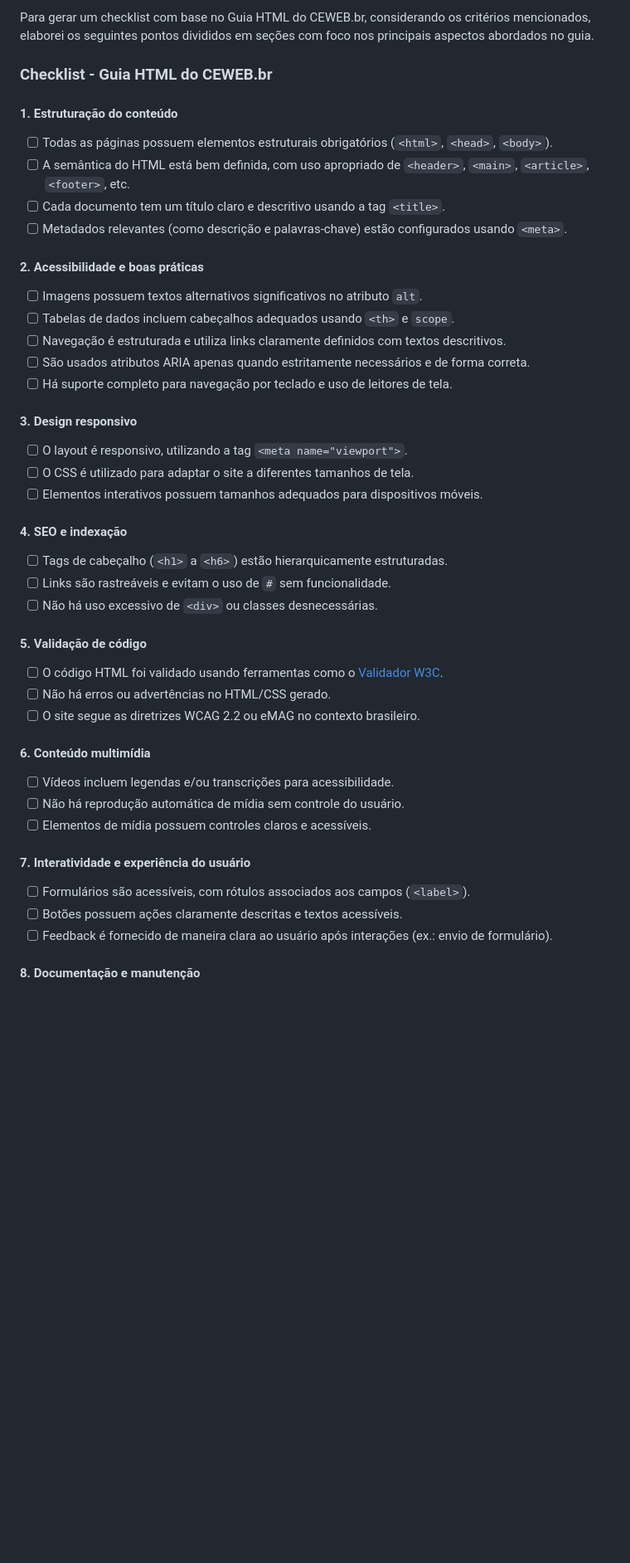
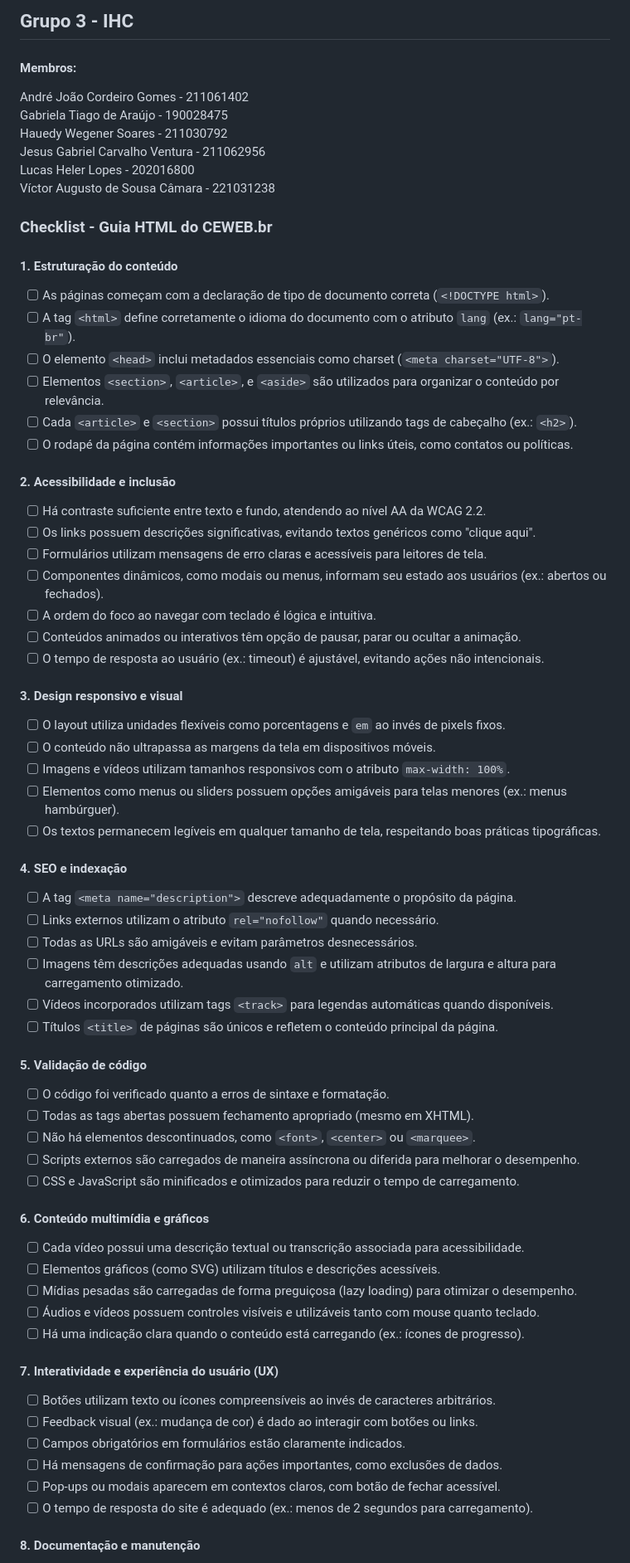
Before and after one commit to victorcamaraa/teste, a Markdown page: README.md, the part around one of its changes. Shown at 83% size. Rendered like a GitHub page; blank space fills up the shorter version.

```diff
--- a/README.md
+++ b/README.md
@@ -1,43 +1,66 @@
-Para gerar um checklist com base no Guia HTML do CEWEB.br, considerando os critérios mencionados, elaborei os seguintes pontos divididos em seções com foco nos principais aspectos abordados no guia.
+## Grupo 3 - IHC
+#### Membros:
+André João Cordeiro Gomes - 211061402\
+Gabriela Tiago de Araújo - 190028475\
+Hauedy Wegener Soares - 211030792\
+Jesus Gabriel Carvalho Ventura - 211062956\
+Lucas Heler Lopes - 202016800\
+Víctor Augusto de Sousa Câmara - 221031238
 
 ### **Checklist - Guia HTML do CEWEB.br**
 
 #### **1. Estruturação do conteúdo**
-- [ ] Todas as páginas possuem elementos estruturais obrigatórios (`<html>`, `<head>`, `<body>`).
-- [ ] A semântica do HTML está bem definida, com uso apropriado de `<header>`, `<main>`, `<article>`, `<footer>`, etc.
-- [ ] Cada documento tem um título claro e descritivo usando a tag `<title>`.
-- [ ] Metadados relevantes (como descrição e palavras-chave) estão configurados usando `<meta>`.
+- [ ] As páginas começam com a declaração de tipo de documento correta (`<!DOCTYPE html>`).
+- [ ] A tag `<html>` define corretamente o idioma do documento com o atributo `lang` (ex.: `lang="pt-br"`).
+- [ ] O elemento `<head>` inclui metadados essenciais como charset (`<meta charset="UTF-8">`).
+- [ ] Elementos `<section>`, `<article>`, e `<aside>` são utilizados para organizar o conteúdo por relevância.
+- [ ] Cada `<article>` e `<section>` possui títulos próprios utilizando tags de cabeçalho (ex.: `<h2>`).
+- [ ] O rodapé da página contém informações importantes ou links úteis, como contatos ou políticas.
 
-#### **2. Acessibilidade e boas práticas**
-- [ ] Imagens possuem textos alternativos significativos no atributo `alt`.
-- [ ] Tabelas de dados incluem cabeçalhos adequados usando `<th>` e `scope`.
-- [ ] Navegação é estruturada e utiliza links claramente definidos com textos descritivos.
-- [ ] São usados atributos ARIA apenas quando estritamente necessários e de forma correta.
-- [ ] Há suporte completo para navegação por teclado e uso de leitores de tela.
+#### **2. Acessibilidade e inclusão**
+- [ ] Há contraste suficiente entre texto e fundo, atendendo ao nível AA da WCAG 2.2.
+- [ ] Os links possuem descrições significativas, evitando textos genéricos como "clique aqui".
+- [ ] Formulários utilizam mensagens de erro claras e acessíveis para leitores de tela.
+- [ ] Componentes dinâmicos, como modais ou menus, informam seu estado aos usuários (ex.: abertos ou fechados).
+- [ ] A ordem do foco ao navegar com teclado é lógica e intuitiva.
+- [ ] Conteúdos animados ou interativos têm opção de pausar, parar ou ocultar a animação.
+- [ ] O tempo de resposta ao usuário (ex.: timeout) é ajustável, evitando ações não intencionais.
 
-#### **3. Design responsivo**
-- [ ] O layout é responsivo, utilizando a tag `<meta name="viewport">`.
-- [ ] O CSS é utilizado para adaptar o site a diferentes tamanhos de tela.
-- [ ] Elementos interativos possuem tamanhos adequados para dispositivos móveis.
+#### **3. Design responsivo e visual**
+- [ ] O layout utiliza unidades flexíveis como porcentagens e `em` ao invés de pixels fixos.
+- [ ] O conteúdo não ultrapassa as margens da tela em dispositivos móveis.
+- [ ] Imagens e vídeos utilizam tamanhos responsivos com o atributo `max-width: 100%`.
+- [ ] Elementos como menus ou sliders possuem opções amigáveis para telas menores (ex.: menus hambúrguer).
+- [ ] Os textos permanecem legíveis em qualquer tamanho de tela, respeitando boas práticas tipográficas.
 
 #### **4. SEO e indexação**
-- [ ] Tags de cabeçalho (`<h1>` a `<h6>`) estão hierarquicamente estruturadas.
-- [ ] Links são rastreáveis e evitam o uso de `#` sem funcionalidade.
-- [ ] Não há uso excessivo de `<div>` ou classes desnecessárias.
+- [ ] A tag `<meta name="description">` descreve adequadamente o propósito da página.
+- [ ] Links externos utilizam o atributo `rel="nofollow"` quando necessário.
+- [ ] Todas as URLs são amigáveis e evitam parâmetros desnecessários.
+- [ ] Imagens têm descrições adequadas usando `alt` e utilizam atributos de largura e altura para carregamento otimizado.
+- [ ] Vídeos incorporados utilizam tags `<track>` para legendas automáticas quando disponíveis.
+- [ ] Títulos `<title>` de páginas são únicos e refletem o conteúdo principal da página.
 
 #### **5. Validação de código**
-- [ ] O código HTML foi validado usando ferramentas como o [Validador W3C](https://validator.w3.org/).
-- [ ] Não há erros ou advertências no HTML/CSS gerado.
-- [ ] O site segue as diretrizes WCAG 2.2 ou eMAG no contexto brasileiro.
+- [ ] O código foi verificado quanto a erros de sintaxe e formatação.
+- [ ] Todas as tags abertas possuem fechamento apropriado (mesmo em XHTML).
+- [ ] Não há elementos descontinuados, como `<font>`, `<center>` ou `<marquee>`.
+- [ ] Scripts externos são carregados de maneira assíncrona ou diferida para melhorar o desempenho.
+- [ ] CSS e JavaScript são minificados e otimizados para reduzir o tempo de carregamento.
 
-#### **6. Conteúdo multimídia**
-- [ ] Vídeos incluem legendas e/ou transcrições para acessibilidade.
-- [ ] Não há reprodução automática de mídia sem controle do usuário.
-- [ ] Elementos de mídia possuem controles claros e acessíveis.
+#### **6. Conteúdo multimídia e gráficos**
+- [ ] Cada vídeo possui uma descrição textual ou transcrição associada para acessibilidade.
+- [ ] Elementos gráficos (como SVG) utilizam títulos e descrições acessíveis.
+- [ ] Mídias pesadas são carregadas de forma preguiçosa (lazy loading) para otimizar o desempenho.
+- [ ] Áudios e vídeos possuem controles visíveis e utilizáveis tanto com mouse quanto teclado.
+- [ ] Há uma indicação clara quando o conteúdo está carregando (ex.: ícones de progresso).
 
-#### **7. Interatividade e experiência do usuário**
-- [ ] Formulários são acessíveis, com rótulos associados aos campos (`<label>`).
-- [ ] Botões possuem ações claramente descritas e textos acessíveis.
-- [ ] Feedback é fornecido de maneira clara ao usuário após interações (ex.: envio de formulário).
+#### **7. Interatividade e experiência do usuário (UX)**
+- [ ] Botões utilizam texto ou ícones compreensíveis ao invés de caracteres arbitrários.
+- [ ] Feedback visual (ex.: mudança de cor) é dado ao interagir com botões ou links.
+- [ ] Campos obrigatórios em formulários estão claramente indicados.
+- [ ] Há mensagens de confirmação para ações importantes, como exclusões de dados.
+- [ ] Pop-ups ou modais aparecem em contextos claros, com botão de fechar acessível.
+- [ ] O tempo de resposta do site é adequado (ex.: menos de 2 segundos para carregamento).
 
 #### **8. Documentação e manutenção**
```
Also changed, not shown: other parts of README.md (+16 -9 lines).
